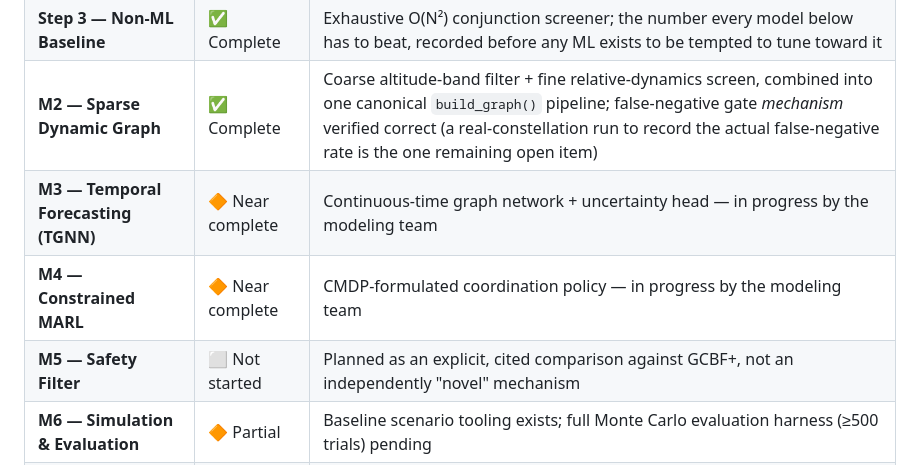
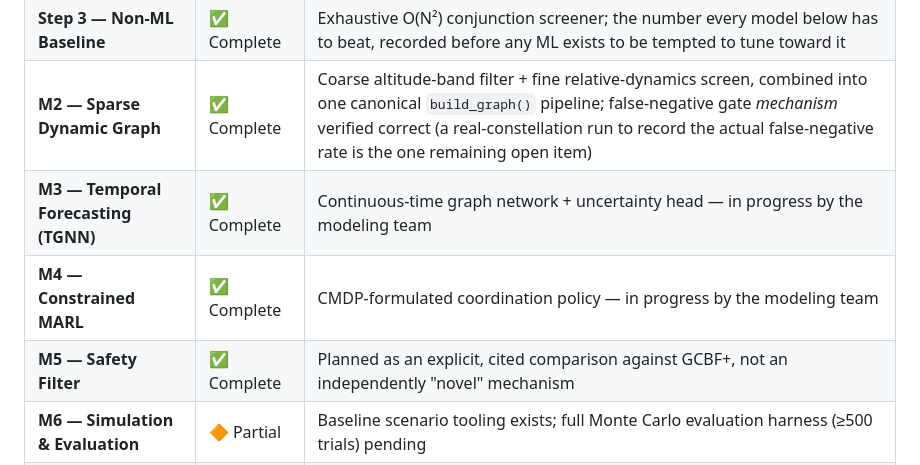
Before and after one commit to Sharvari226/constellAI, a Markdown page: README.md, the part around the change. Drawn GitHub-style.

Commit message:
Update project status for M3, M4, and M5 to complete

```diff
--- a/README.md
+++ b/README.md
@@ -84,9 +84,9 @@ asserted around.
 | **M1 — Orbital Mechanics Core** | ✅ Complete | TLE parsing, SGP4 propagation, validated against Vallado's published reference state vectors to floating-point tolerance — not an internal consistency check, an external ground-truth check |
 | **Step 3 — Non-ML Baseline** | ✅ Complete | Exhaustive O(N²) conjunction screener; the number every model below has to beat, recorded before any ML exists to be tempted to tune toward it |
 | **M2 — Sparse Dynamic Graph** | ✅ Complete | Coarse altitude-band filter + fine relative-dynamics screen, combined into one canonical `build_graph()` pipeline; false-negative gate *mechanism* verified correct (a real-constellation run to record the actual false-negative rate is the one remaining open item) |
-| **M3 — Temporal Forecasting (TGNN)** | 🔶 Near complete | Continuous-time graph network + uncertainty head — in progress by the modeling team |
-| **M4 — Constrained MARL** | 🔶 Near complete | CMDP-formulated coordination policy — in progress by the modeling team |
-| **M5 — Safety Filter** | ⬜ Not started | Planned as an explicit, cited comparison against GCBF+, not an independently "novel" mechanism |
+| **M3 — Temporal Forecasting (TGNN)** | ✅ Complete | Continuous-time graph network + uncertainty head — in progress by the modeling team |
+| **M4 — Constrained MARL** | ✅ Complete | CMDP-formulated coordination policy — in progress by the modeling team |
+| **M5 — Safety Filter** | ✅ Complete | Planned as an explicit, cited comparison against GCBF+, not an independently "novel" mechanism |
 | **M6 — Simulation & Evaluation** | 🔶 Partial | Baseline scenario tooling exists; full Monte Carlo evaluation harness (≥500 trials) pending |
 | **M7 — Infra / MLOps** | ⬜ Not started | CI/CD, experiment tracking (MLflow/W&B), config-driven reproducibility |
 
```
